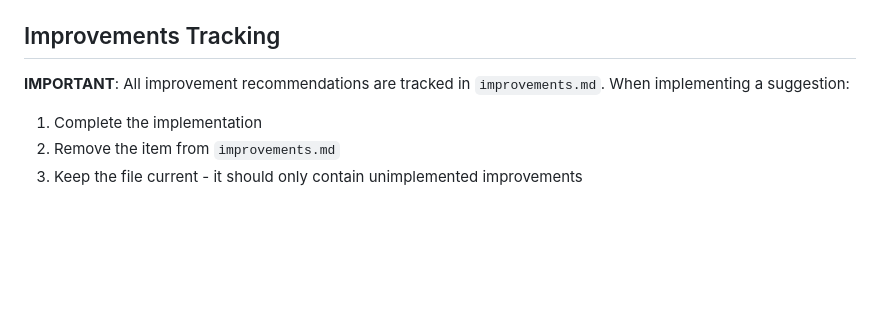
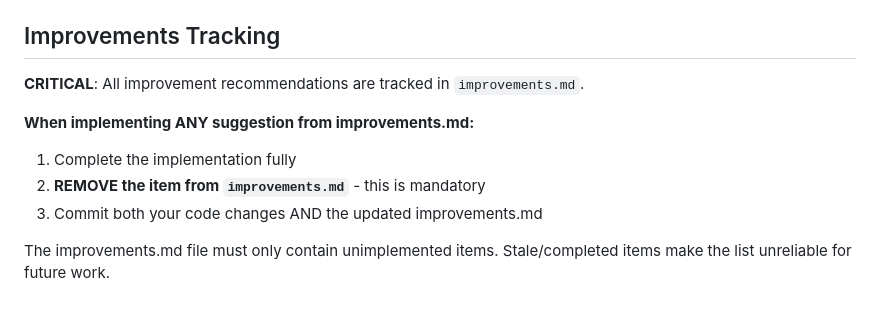
Before and after one commit to MaximilianMauroner/moodinator, a Markdown page: CLAUDE.md, the part around the change. Rendered like a GitHub page; blank space fills up the shorter version.

Commit message:
Move improvements maintenance instructions to CLAUDE.md
Make the requirement to remove implemented items more prominent

Co-Authored-By: Claude Opus 4.5 <noreply@anthropic.com>

```diff
--- a/CLAUDE.md
+++ b/CLAUDE.md
@@ -70,7 +70,11 @@ Avoid NativeWind `shadow-*` classes in dynamic components - use inline `style` w
 
 ## Improvements Tracking
 
-**IMPORTANT**: All improvement recommendations are tracked in `improvements.md`. When implementing a suggestion:
-1. Complete the implementation
-2. Remove the item from `improvements.md`
-3. Keep the file current - it should only contain unimplemented improvements
+**CRITICAL**: All improvement recommendations are tracked in `improvements.md`.
+
+**When implementing ANY suggestion from improvements.md:**
+1. Complete the implementation fully
+2. **REMOVE the item from `improvements.md`** - this is mandatory
+3. Commit both your code changes AND the updated improvements.md
+
+The improvements.md file must only contain unimplemented items. Stale/completed items make the list unreliable for future work.
```
Also changed, not shown: improvements.md (+1 -1 lines).
